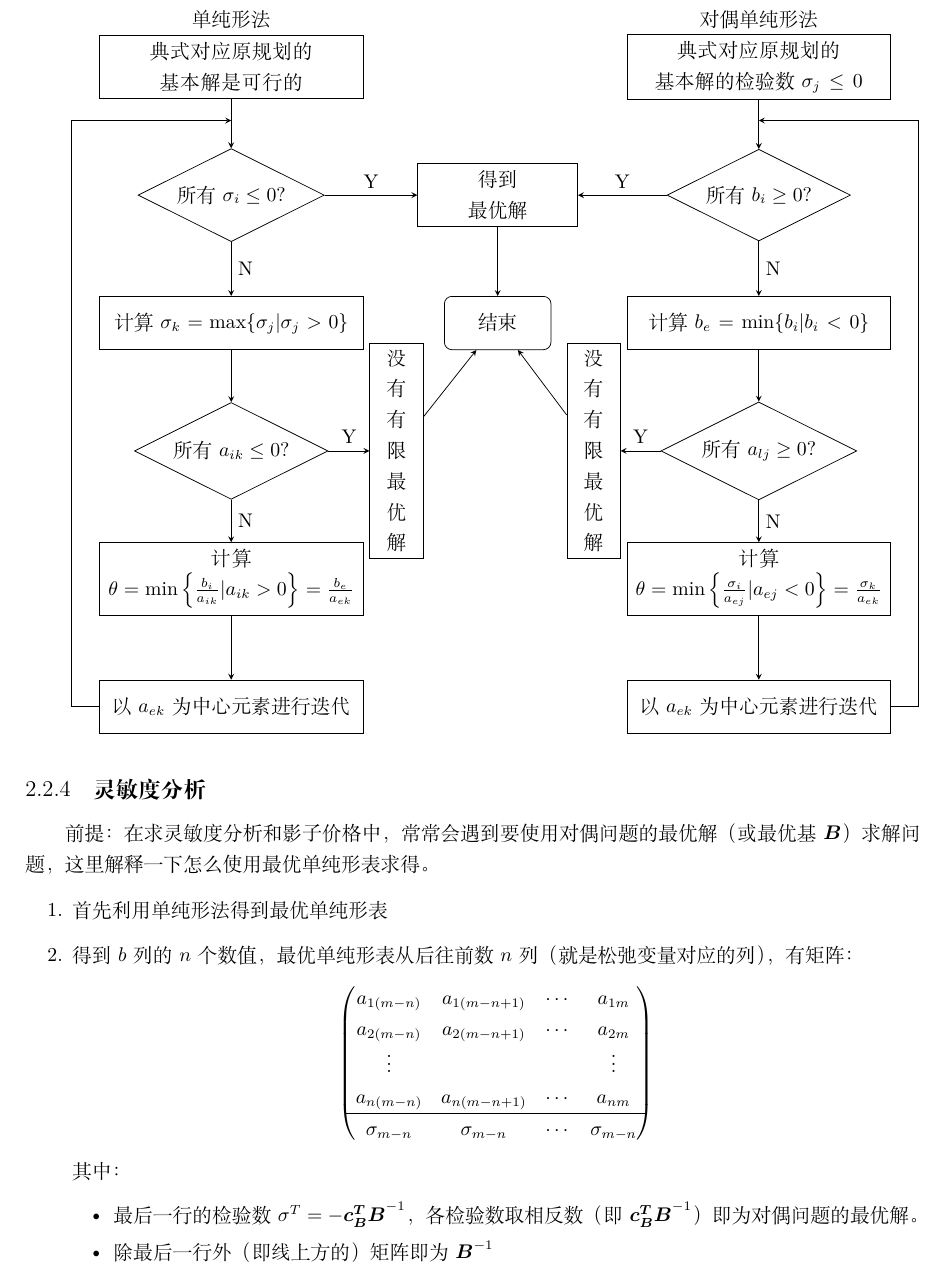
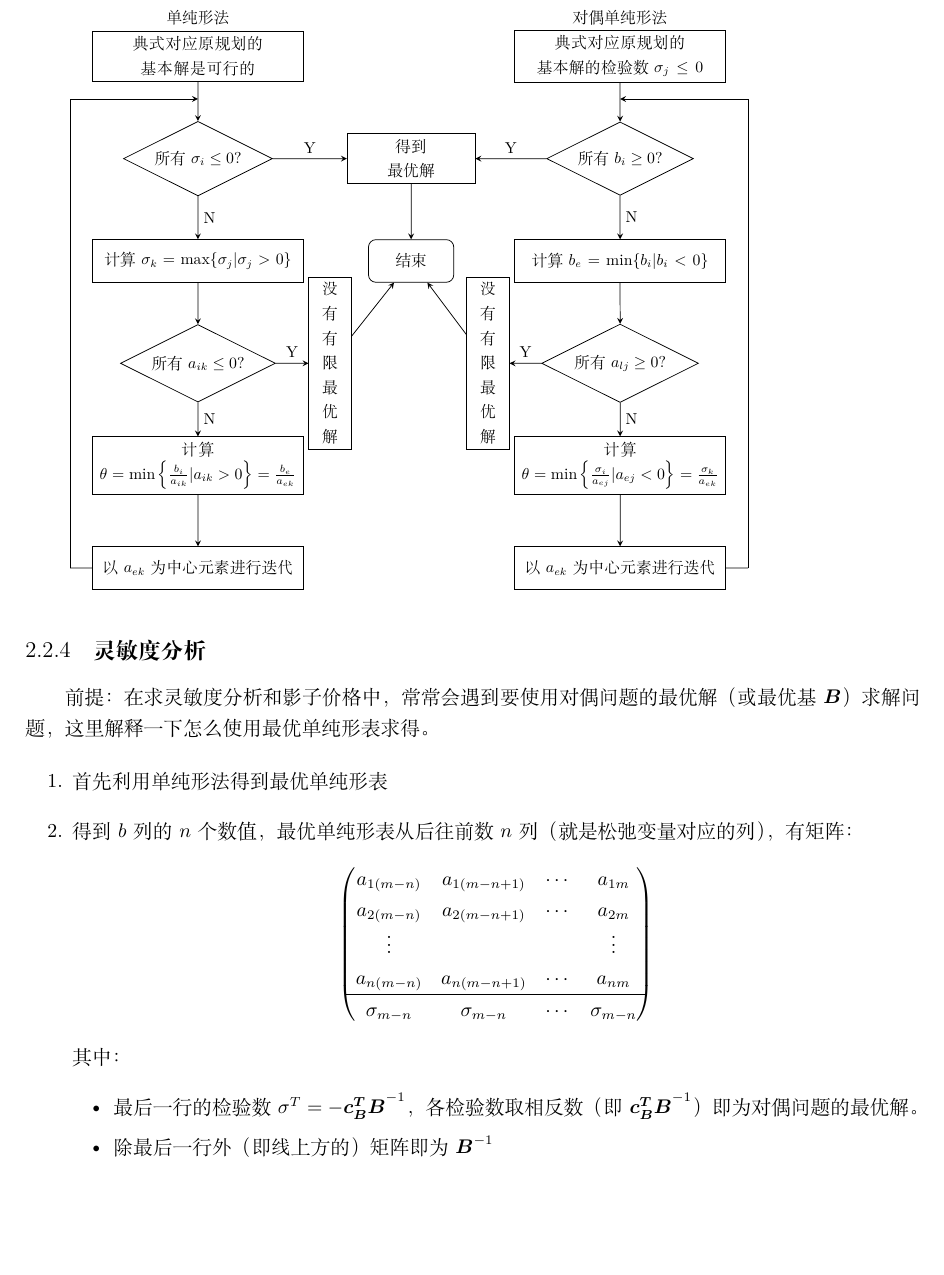
Before and after one commit to OliviaSwitch/webLatex, a LaTeX book (OR/mainOR.tex, which reads OR/DualSMFlow.tex): part of page 18 of 24, cut so that both start at the same text, the shorter picture padded with empty space. Compiled offline with XeLaTeX.

Commit message:
change scale

```diff
--- a/OR/DualSMFlow.tex
+++ b/OR/DualSMFlow.tex
@@ -7,7 +7,7 @@
 %\tikzstyle{arrow} = [thick,-Stealth]
 \tikzstyle{arrow} = [->,>=stealth]
 
-\begin{tikzpicture}[node distance=2.4cm]
+\begin{tikzpicture}[node distance=2.4cm, scale=0.8, every node/.style={scale=0.8}]
 
     % Define nodes for the primal simplex method
     \node[io](start1){单纯形法};
```
